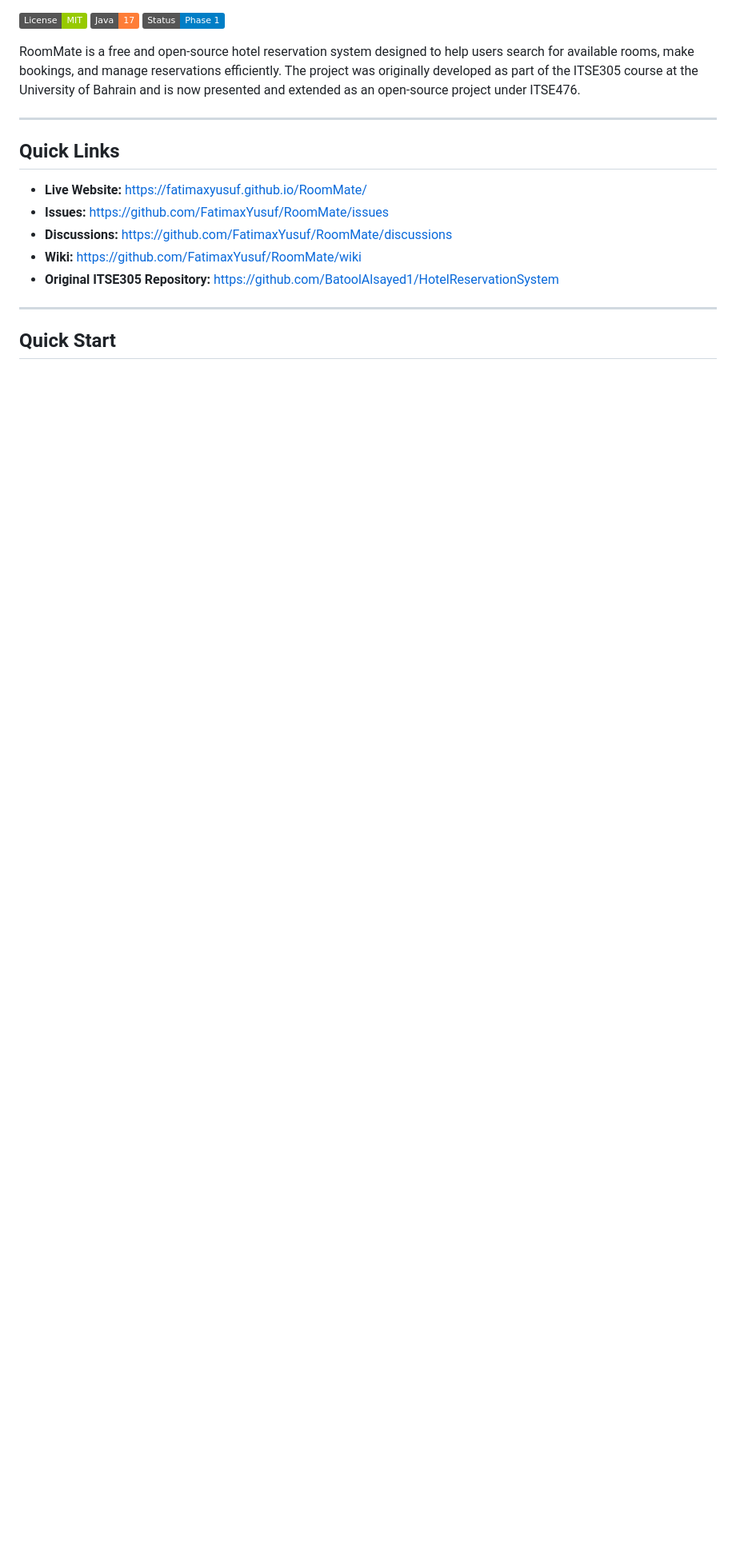
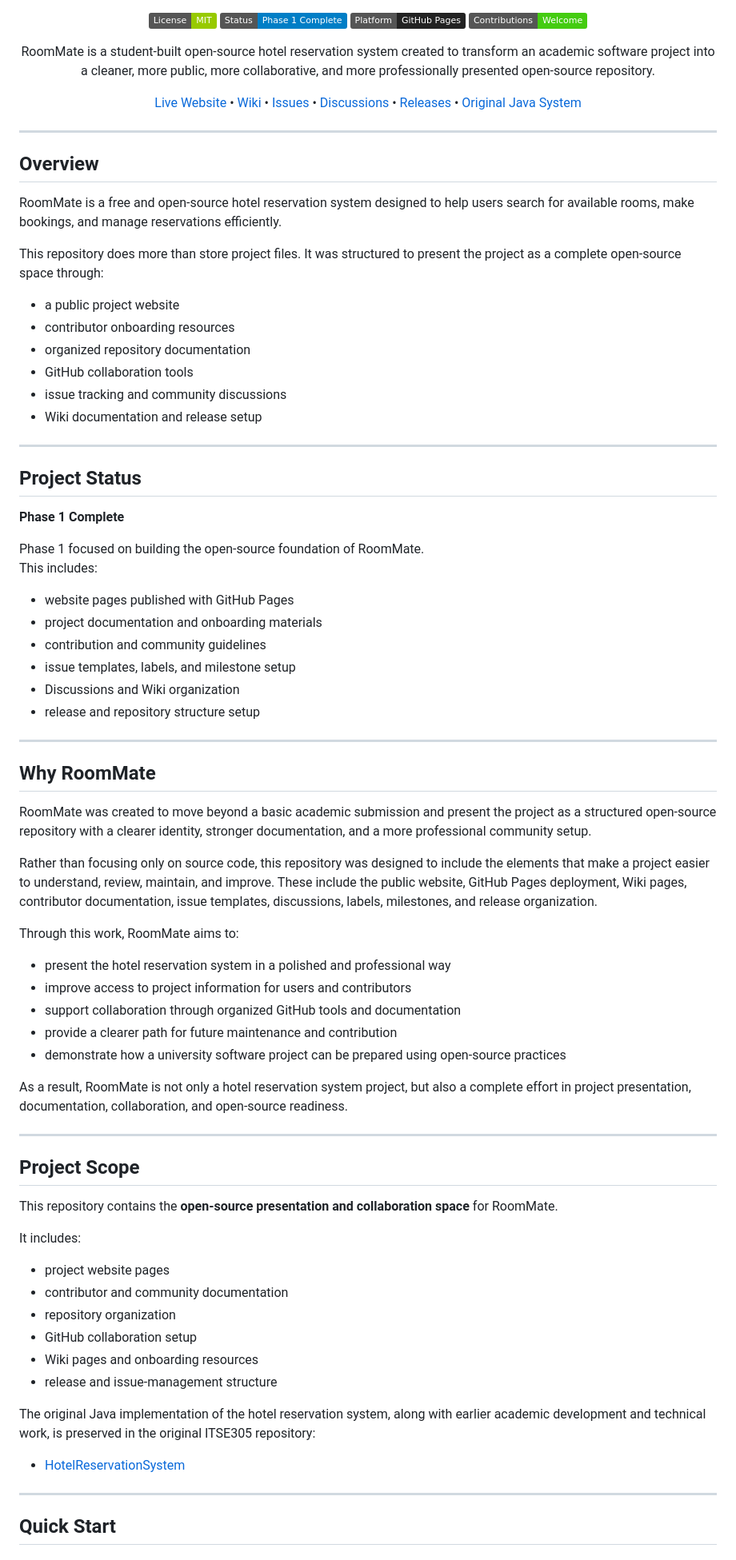
Before and after one commit to FatimaxYusuf/RoomMate, a Markdown page: README.md, the part around one of its changes. Shown at 80% size. Drawn GitHub-style; badges without logos; blank space fills up the shorter version.

```diff
--- a/README.md
+++ b/README.md
@@ -2,19 +5,87 @@
 
 ![License: MIT](https://img.shields.io/badge/License-MIT-green.svg)
-![Java](https://img.shields.io/badge/Java-17-orange.svg)
-![Status](https://img.shields.io/badge/Status-Phase%201-blue.svg)
+![Status](https://img.shields.io/badge/Status-Phase%201%20Complete-blue.svg)
+![Platform](https://img.shields.io/badge/Platform-GitHub%20Pages-222222?logo=github)
+![Contributions](https://img.shields.io/badge/Contributions-Welcome-brightgreen.svg)
 
-RoomMate is a free and open-source hotel reservation system designed to help users search for available rooms, make bookings, and manage reservations efficiently. The project was originally developed as part of the ITSE305 course at the University of Bahrain and is now presented and extended as an open-source project under ITSE476.
+RoomMate is a student-built open-source hotel reservation system created to transform an academic software project into a cleaner, more public, more collaborative, and more professionally presented open-source repository.
+
+[Live Website](https://fatimaxyusuf.github.io/RoomMate/) •
+[Wiki](https://github.com/FatimaxYusuf/RoomMate/wiki) •
+[Issues](https://github.com/FatimaxYusuf/RoomMate/issues) •
+[Discussions](https://github.com/FatimaxYusuf/RoomMate/discussions) •
+[Releases](https://github.com/FatimaxYusuf/RoomMate/releases) •
+[Original Java System](https://github.com/BatoolAlsayed1/HotelReservationSystem)
+
+</div>
 
 ---
 
-## Quick Links
+## Overview
 
-- **Live Website:** https://fatimaxyusuf.github.io/RoomMate/
-- **Issues:** https://github.com/FatimaxYusuf/RoomMate/issues
-- **Discussions:** https://github.com/FatimaxYusuf/RoomMate/discussions
-- **Wiki:** https://github.com/FatimaxYusuf/RoomMate/wiki
-- **Original ITSE305 Repository:** https://github.com/BatoolAlsayed1/HotelReservationSystem
+RoomMate is a free and open-source hotel reservation system designed to help users search for available rooms, make bookings, and manage reservations efficiently.
+
+This repository does more than store project files. It was structured to present the project as a complete open-source space through:
+
+- a public project website
+- contributor onboarding resources
+- organized repository documentation
+- GitHub collaboration tools
+- issue tracking and community discussions
+- Wiki documentation and release setup
+
+---
+
+## Project Status
+
+**Phase 1 Complete**
+
+Phase 1 focused on building the open-source foundation of RoomMate.
+This includes:
+
+- website pages published with GitHub Pages
+- project documentation and onboarding materials
+- contribution and community guidelines
+- issue templates, labels, and milestone setup
+- Discussions and Wiki organization
+- release and repository structure setup
+
+---
+
+## Why RoomMate
+
+RoomMate was created to move beyond a basic academic submission and present the project as a structured open-source repository with a clearer identity, stronger documentation, and a more professional community setup.
+
+Rather than focusing only on source code, this repository was designed to include the elements that make a project easier to understand, review, maintain, and improve. These include the public website, GitHub Pages deployment, Wiki pages, contributor documentation, issue templates, discussions, labels, milestones, and release organization.
+
+Through this work, RoomMate aims to:
+
+- present the hotel reservation system in a polished and professional way
+- improve access to project information for users and contributors
+- support collaboration through organized GitHub tools and documentation
+- provide a clearer path for future maintenance and contribution
+- demonstrate how a university software project can be prepared using open-source practices
+
+As a result, RoomMate is not only a hotel reservation system project, but also a complete effort in project presentation, documentation, collaboration, and open-source readiness.
+
+---
+
+## Project Scope
+
+This repository contains the **open-source presentation and collaboration space** for RoomMate.
+
+It includes:
+
+- project website pages
+- contributor and community documentation
+- repository organization
+- GitHub collaboration setup
+- Wiki pages and onboarding resources
+- release and issue-management structure
+
+The original Java implementation of the hotel reservation system, along with earlier academic development and technical work, is preserved in the original ITSE305 repository:
+
+- [HotelReservationSystem](https://github.com/BatoolAlsayed1/HotelReservationSystem)
 
 ---
 
```
Also changed, not shown: other parts of README.md (+89 -87 lines).
